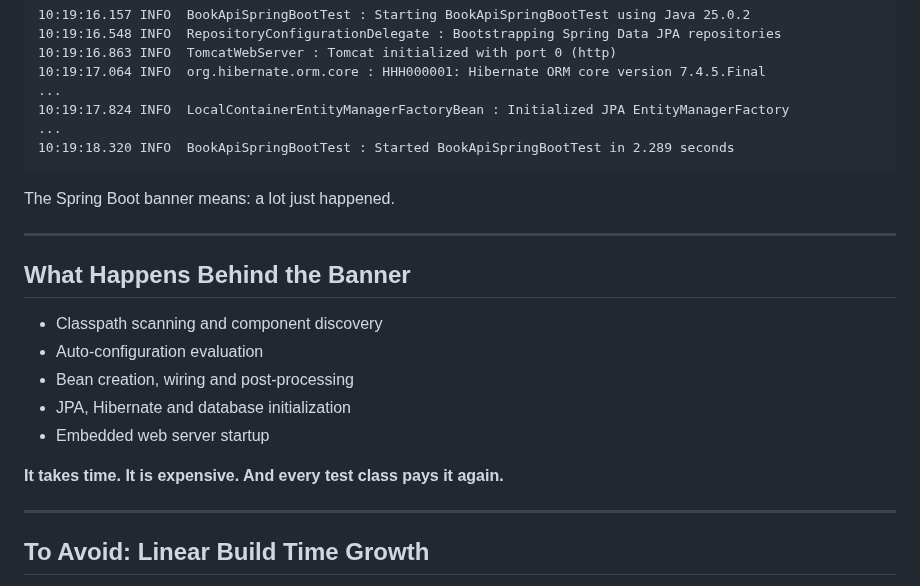
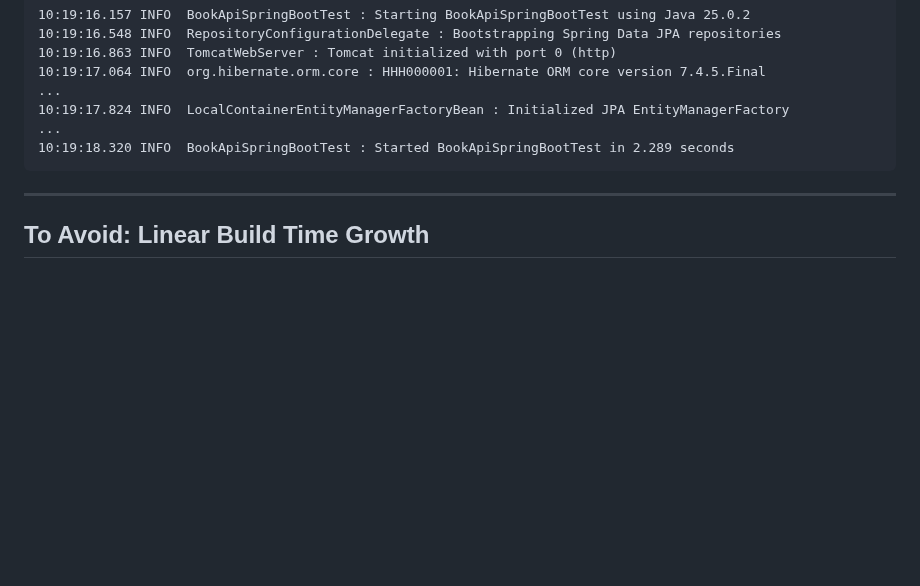
Before and after one commit to rieckpil/talks, a Markdown page: the-need-for-speed/slides/content.md, the part around the change. Rendered like a GitHub page; blank space fills up the shorter version.

Commit message:
update for JavaCro

````diff
--- a/the-need-for-speed/slides/content.md
+++ b/the-need-for-speed/slides/content.md
@@ -193,20 +193,6 @@ Whether sliced or full, a Spring test needs an `ApplicationContext`:
 ...
 10:19:18.320 INFO  BookApiSpringBootTest : Started BookApiSpringBootTest in 2.289 seconds
 ```
-
-The Spring Boot banner means: a lot just happened.
-
----
-
-## What Happens Behind the Banner
-
-- Classpath scanning and component discovery
-- Auto-configuration evaluation
-- Bean creation, wiring and post-processing
-- JPA, Hibernate and database initialization
-- Embedded web server startup
-
-**It takes time. It is expensive. And every test class pays it again.**
 
 ---
 
````
